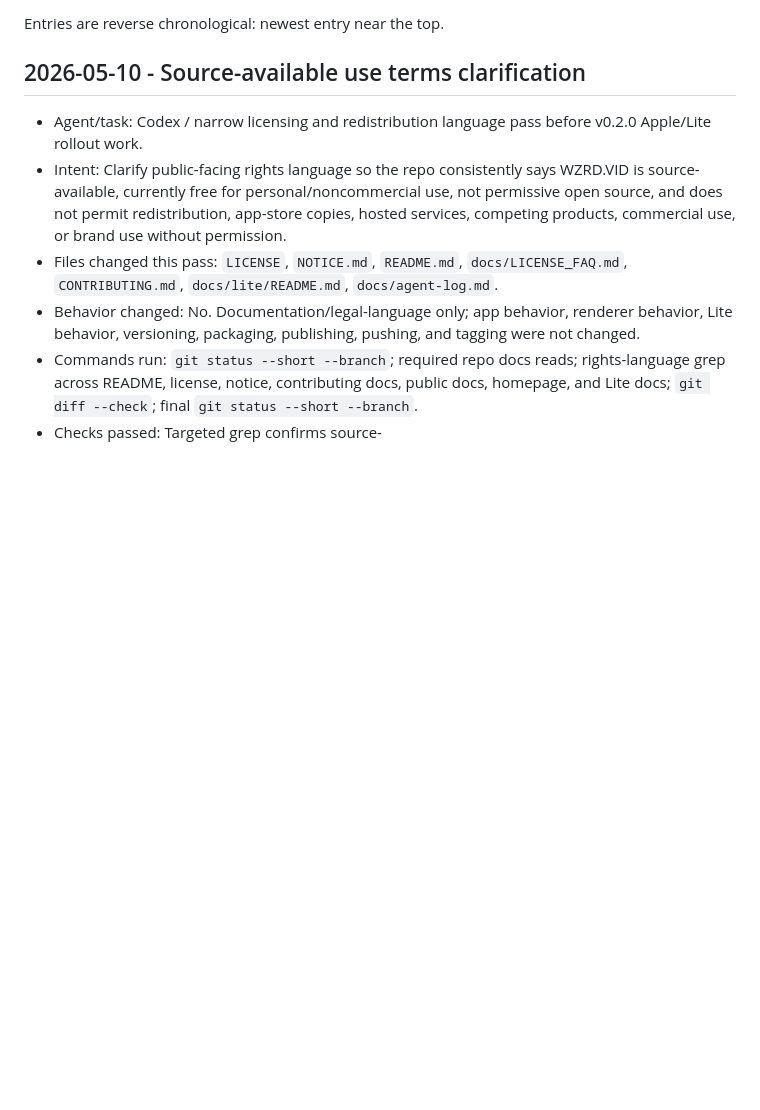
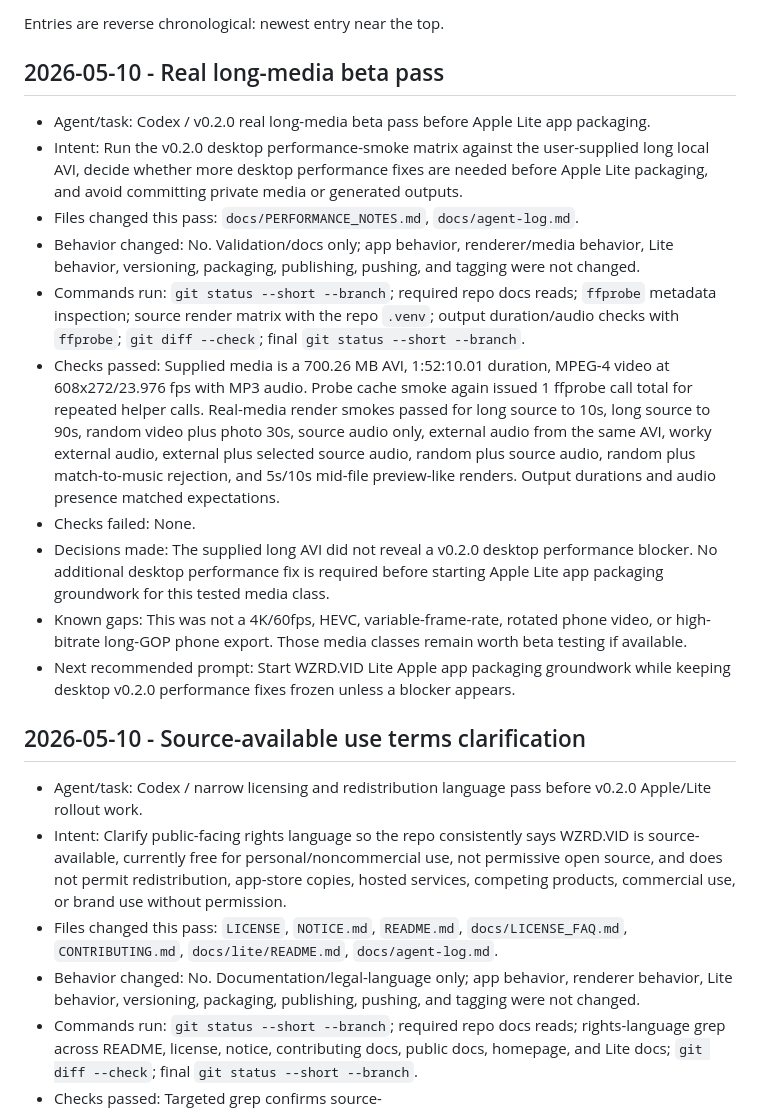
Before and after one commit to wzrdgang/wzrdVID, a Markdown page: docs/agent-log.md, the part around the change. Drawn GitHub-style; blank space fills up the shorter version.

Commit message:
Record real long-media beta pass

```diff
--- a/docs/agent-log.md
+++ b/docs/agent-log.md
@@ -16,6 +16,19 @@ Future agents must:
 - Include unresolved risks or follow-ups.
 
 Entries are reverse chronological: newest entry near the top.
+
+## 2026-05-10 - Real long-media beta pass
+
+- Agent/task: Codex / v0.2.0 real long-media beta pass before Apple Lite app packaging.
+- Intent: Run the v0.2.0 desktop performance-smoke matrix against the user-supplied long local AVI, decide whether more desktop performance fixes are needed before Apple Lite packaging, and avoid committing private media or generated outputs.
+- Files changed this pass: `docs/PERFORMANCE_NOTES.md`, `docs/agent-log.md`.
+- Behavior changed: No. Validation/docs only; app behavior, renderer/media behavior, Lite behavior, versioning, packaging, publishing, pushing, and tagging were not changed.
+- Commands run: `git status --short --branch`; required repo docs reads; `ffprobe` metadata inspection; source render matrix with the repo `.venv`; output duration/audio checks with `ffprobe`; `git diff --check`; final `git status --short --branch`.
+- Checks passed: Supplied media is a 700.26 MB AVI, 1:52:10.01 duration, MPEG-4 video at 608x272/23.976 fps with MP3 audio. Probe cache smoke again issued 1 ffprobe call total for repeated helper calls. Real-media render smokes passed for long source to 10s, long source to 90s, random video plus photo 30s, source audio only, external audio from the same AVI, worky external audio, external plus selected source audio, random plus source audio, random plus match-to-music rejection, and 5s/10s mid-file preview-like renders. Output durations and audio presence matched expectations.
+- Checks failed: None.
+- Decisions made: The supplied long AVI did not reveal a v0.2.0 desktop performance blocker. No additional desktop performance fix is required before starting Apple Lite app packaging groundwork for this tested media class.
+- Known gaps: This was not a 4K/60fps, HEVC, variable-frame-rate, rotated phone video, or high-bitrate long-GOP phone export. Those media classes remain worth beta testing if available.
+- Next recommended prompt: Start WZRD.VID Lite Apple app packaging groundwork while keeping desktop v0.2.0 performance fixes frozen unless a blocker appears.
 
 ## 2026-05-10 - Source-available use terms clarification
 
```
Also changed, not shown: docs/PERFORMANCE_NOTES.md (+34 -0 lines).
